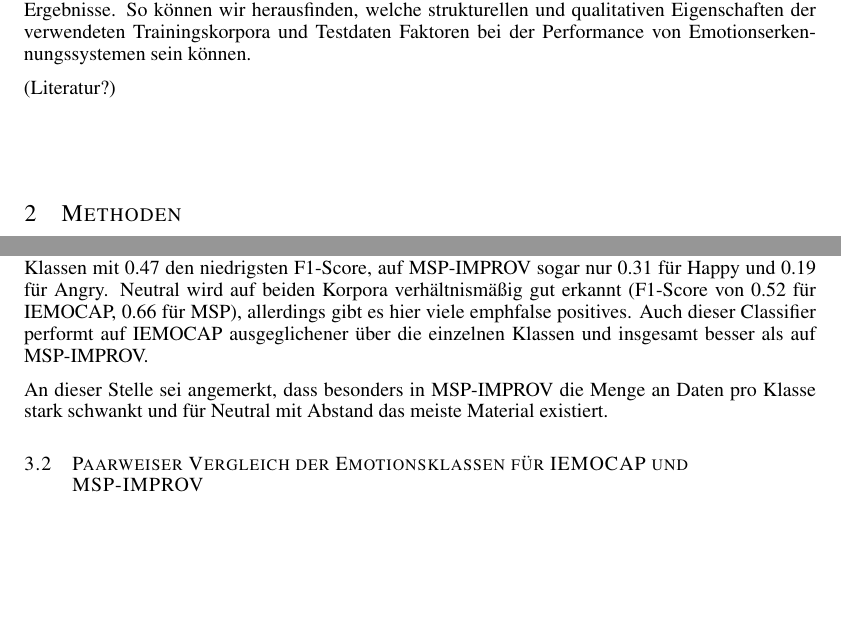
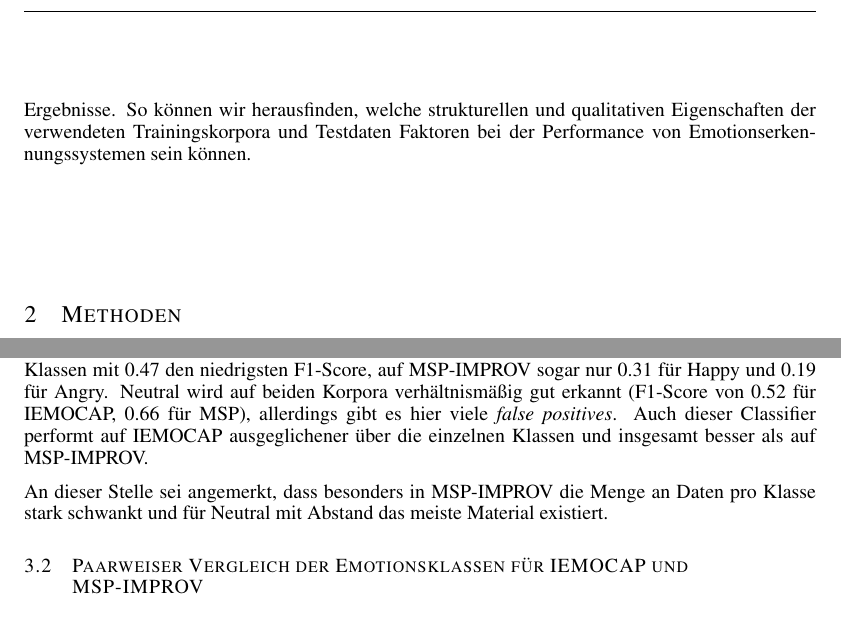
Before and after one commit to RedLuckyPanda/Projekt-MSV, a LaTeX paper (bericht.tex): two parts of pages 2 and 4 of 9, joined at a grey line, cut so that both start at the same text, the shorter picture padded with empty space. Compiled offline with pdfLaTeX; a missing bibliography style is replaced by a similar one.

Commit message:
Add files via upload

```diff
--- a/bericht.tex
+++ b/bericht.tex
@@ -5,6 +5,8 @@
 \usepackage{flafter}
 \usepackage{pgf-pie}
 \nocite{iemocap}
+\nocite{binat}
+\nocite{msp}
 % Optional math commands from https://github.com/goodfeli/dlbook_notation.
 
 
@@ -59,9 +61,7 @@ In "Emotion recognition using a hierarchical binary decision tree approach"\cite
 
 Nachdem wir bei unseren ersten Versuchen mit Emotionserkennungssystemen nur sehr schlechte Ergebnisse erzielten, beschlossen wir, für unser Projekt den Einfluss verschiedener Eigenschaften des verwendeten Korpus auf die Performance von Classifiern näher zu untersuchen.
 
-Im Rahmen dieses Projekts verwenden wir zwei Machine-Learning-Verfahren, einen \emph{Decision Tree Classifier} und einen \emph{Support Vector Classifier}, und zwei Korpora von Sprachproben, IEMOCAP\citep{iemocap} und MSP-IMPROV\cite{msp}. Wir arbeiten sowohl mit Teilen der Korpora als auch mit Kombinationen, trainieren die Classifier auf die neuen Datensätze und vergleichen die Ergebnisse. So können wir herausfinden, welche strukturellen und qualitativen Eigenschaften der verwendeten Trainingskorpora und Testdaten Faktoren bei der Performance von Emotionserkennungssystemen sein können.
-
-(Literatur?)
+Im Rahmen dieses Projekts verwenden wir zwei Machine-Learning-Verfahren, einen \emph{Decision Tree Classifier} und einen \emph{Support Vector Classifier}, und zwei Korpora von Sprachproben, IEMOCAP\citep{iemocap} und MSP-IMPROV\citep{msp}. Wir arbeiten sowohl mit Teilen der Korpora als auch mit Kombinationen, trainieren die Classifier auf die neuen Datensätze und vergleichen die Ergebnisse. So können wir herausfinden, welche strukturellen und qualitativen Eigenschaften der verwendeten Trainingskorpora und Testdaten Faktoren bei der Performance von Emotionserkennungssystemen sein können.
 \section{Methoden}
 IEMOCAP ("interactive emotional dyadic motion capture
 database") ist ein manuell annotierter englischsprachiger Korpus, der aus Sprachproben und der dazugehörigen mit einem Motion-Capture-Verfahren parallel aufgezeichneten Gestik und Mimik der Schauspieler besteht. Er enthält insgesamt circa 12 Stunden Material. Für dieses Projekt verwenden wir nur die Audiodateien dieses Korpus.
@@ -143,7 +143,7 @@ S & 6 & 15 & 230 & 1 \\
 \end{tabular} \\
 Abb. 3: Konfusionsmatrix zu IEMOCAP (links) und MSP-IMPROV (rechts) mit Support Vector Classifier, Reihen: Gold Standard, Zeilen: SVC. \\ \\
 Der Support Vector Classifier performt auf IEMOCAP für Sad am besten (F1-Score 0.58), auf MSP-IMPROV dagegen am schlechtesten (F1-Score 0.01). Happy und Angry werden sowohl auf IEMOCAP als auch auf MSP-IMPROV nur schlecht erkannt: Auf IEMOCAP haben die beiden Klassen mit 0.47 den niedrigsten F1-Score, auf MSP-IMPROV sogar nur 0.31 für Happy und 0.19 für Angry.
-Neutral wird auf beiden Korpora verhältnismäßig gut erkannt (F1-Score von 0.52 für IEMOCAP, 0.66 für MSP), allerdings gibt es hier viele emph{false positives}. Auch dieser Classifier performt auf IEMOCAP ausgeglichener über die einzelnen Klassen und insgesamt besser als auf MSP-IMPROV.
+Neutral wird auf beiden Korpora verhältnismäßig gut erkannt (F1-Score von 0.52 für IEMOCAP, 0.66 für MSP), allerdings gibt es hier viele \emph{false positives}. Auch dieser Classifier performt auf IEMOCAP ausgeglichener über die einzelnen Klassen und insgesamt besser als auf MSP-IMPROV.
 
 An dieser Stelle sei angemerkt, dass besonders in MSP-IMPROV die Menge an Daten pro Klasse stark schwankt und für Neutral mit Abstand das meiste Material existiert.
 \subsection{Paarweiser Vergleich der Emotionsklassen für IEMOCAP und MSP-IMPROV}
```
Also changed, not shown: bericht.pdf, bericht.tex (2 more changed lines).
